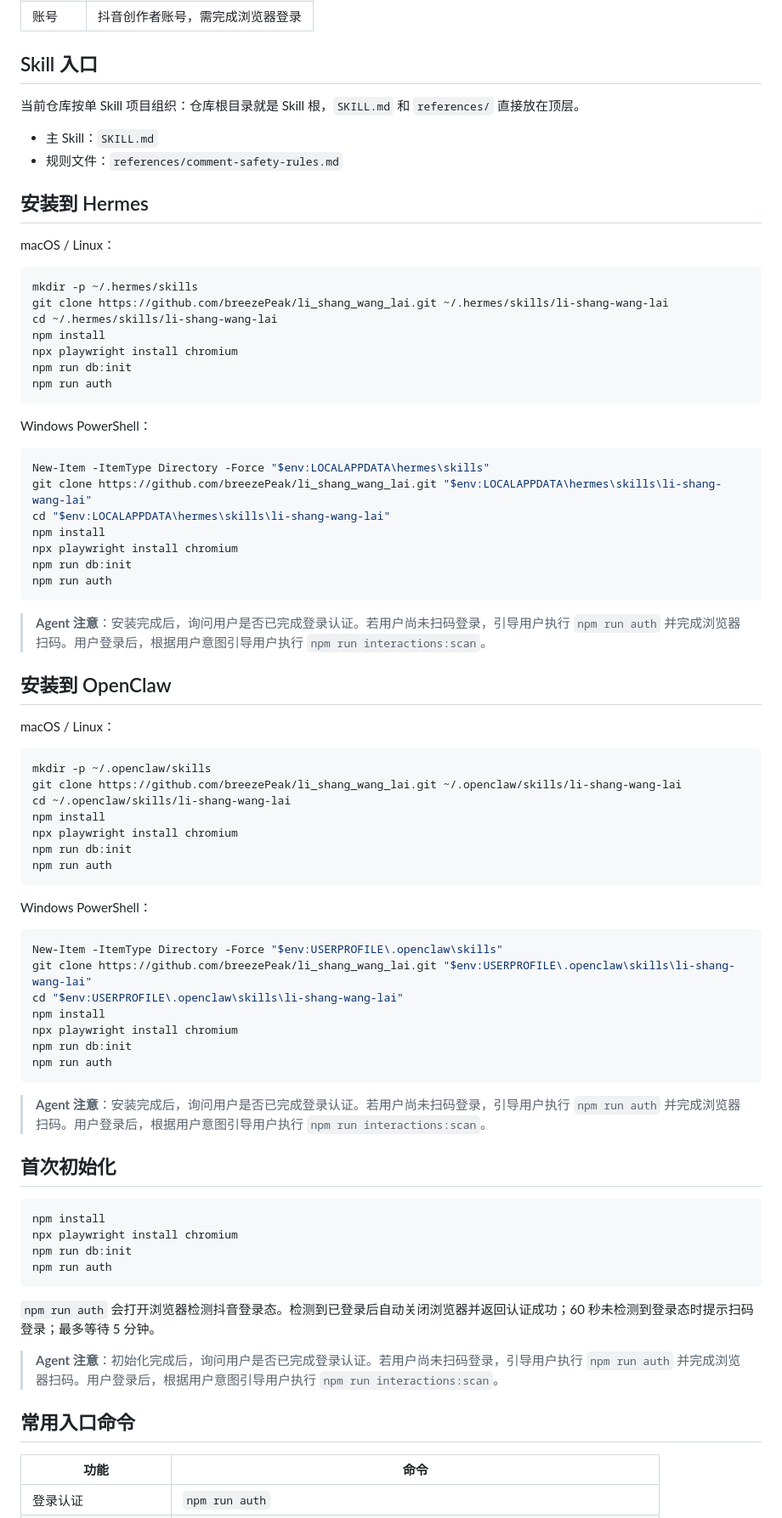
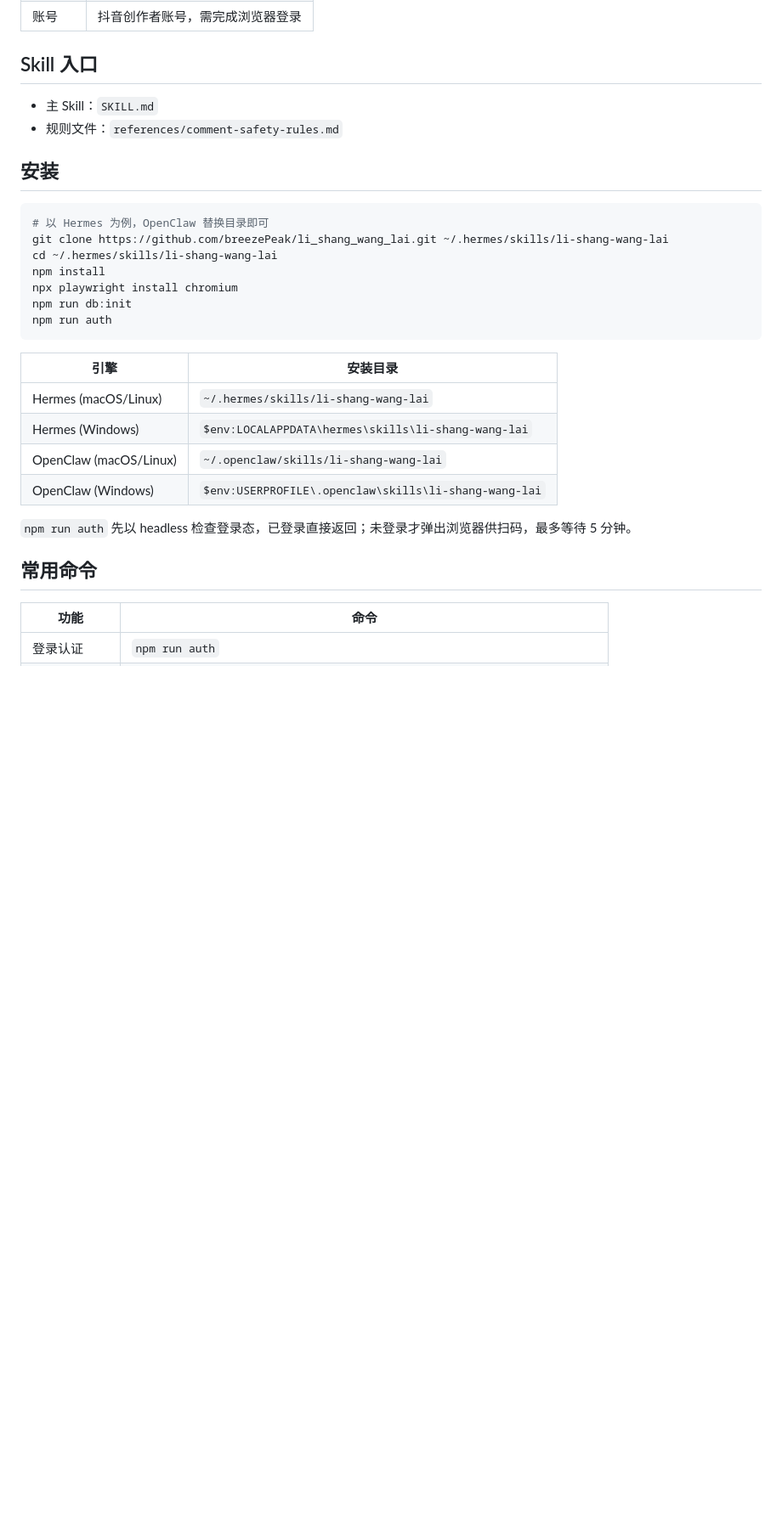
Before and after one commit to breezePeak/li_shang_wang_lai, a Markdown page: README.md, the part around one of its changes. Shown at 85% size. Rendered like a GitHub page; blank space fills up the shorter version.

Commit message:
精简 README：合并安装步骤、清理 CLI 实现细节、去重

````diff
--- a/README.md
+++ b/README.md
@@ -17,17 +14,13 @@
 
 ## Skill 入口
 
-当前仓库按单 Skill 项目组织：仓库根目录就是 Skill 根，`SKILL.md` 和 `references/` 直接放在顶层。
-
 - 主 Skill：`SKILL.md`
 - 规则文件：`references/comment-safety-rules.md`
 
-## 安装到 Hermes
-
-macOS / Linux：
+## 安装
 
 ```bash
-mkdir -p ~/.hermes/skills
+# 以 Hermes 为例，OpenClaw 替换目录即可
 git clone https://github.com/breezePeak/li_shang_wang_lai.git ~/.hermes/skills/li-shang-wang-lai
 cd ~/.hermes/skills/li-shang-wang-lai
 npm install
@@ -36,62 +29,16 @@ npm run db:init
 npm run auth
 ```
 
-Windows PowerShell：
+| 引擎 | 安装目录 |
+|---|---|
+| Hermes (macOS/Linux) | `~/.hermes/skills/li-shang-wang-lai` |
+| Hermes (Windows) | `$env:LOCALAPPDATA\hermes\skills\li-shang-wang-lai` |
+| OpenClaw (macOS/Linux) | `~/.openclaw/skills/li-shang-wang-lai` |
+| OpenClaw (Windows) | `$env:USERPROFILE\.openclaw\skills\li-shang-wang-lai` |
 
-```powershell
-New-Item -ItemType Directory -Force "$env:LOCALAPPDATA\hermes\skills"
-git clone https://github.com/breezePeak/li_shang_wang_lai.git "$env:LOCALAPPDATA\hermes\skills\li-shang-wang-lai"
-cd "$env:LOCALAPPDATA\hermes\skills\li-shang-wang-lai"
-npm install
-npx playwright install chromium
-npm run db:init
-npm run auth
-```
+`npm run auth` 先以 headless 检查登录态，已登录直接返回；未登录才弹出浏览器供扫码，最多等待 5 分钟。
 
-> **Agent 注意**：安装完成后，询问用户是否已完成登录认证。若用户尚未扫码登录，引导用户执行 `npm run auth` 并完成浏览器扫码。用户登录后，根据用户意图引导用户执行 `npm run interactions:scan`。
-
-## 安装到 OpenClaw
-
-macOS / Linux：
-
-```bash
-mkdir -p ~/.openclaw/skills
-git clone https://github.com/breezePeak/li_shang_wang_lai.git ~/.openclaw/skills/li-shang-wang-lai
-cd ~/.openclaw/skills/li-shang-wang-lai
-npm install
-npx playwright install chromium
-npm run db:init
-npm run auth
-```
-
-Windows PowerShell：
-
-```powershell
-New-Item -ItemType Directory -Force "$env:USERPROFILE\.openclaw\skills"
-git clone https://github.com/breezePeak/li_shang_wang_lai.git "$env:USERPROFILE\.openclaw\skills\li-shang-wang-lai"
-cd "$env:USERPROFILE\.openclaw\skills\li-shang-wang-lai"
-npm install
-npx playwright install chromium
-npm run db:init
-npm run auth
-```
-
-> **Agent 注意**：安装完成后，询问用户是否已完成登录认证。若用户尚未扫码登录，引导用户执行 `npm run auth` 并完成浏览器扫码。用户登录后，根据用户意图引导用户执行 `npm run interactions:scan`。
-
-## 首次初始化
-
-```bash
-npm install
-npx playwright install chromium
-npm run db:init
-npm run auth
-```
-
-`npm run auth` 会打开浏览器检测抖音登录态。检测到已登录后自动关闭浏览器并返回认证成功；60 秒未检测到登录态时提示扫码登录；最多等待 5 分钟。
-
-> **Agent 注意**：初始化完成后，询问用户是否已完成登录认证。若用户尚未扫码登录，引导用户执行 `npm run auth` 并完成浏览器扫码。用户登录后，根据用户意图引导用户执行 `npm run interactions:scan`。
-
-## 常用入口命令
+## 常用命令
 
 | 功能 | 命令 |
 |---|---|
````
Also changed, not shown: other parts of README.md (+18 -39 lines).
